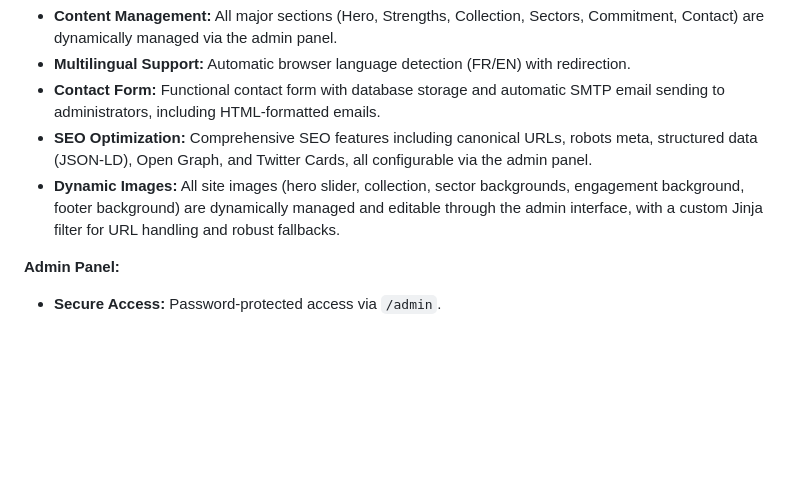
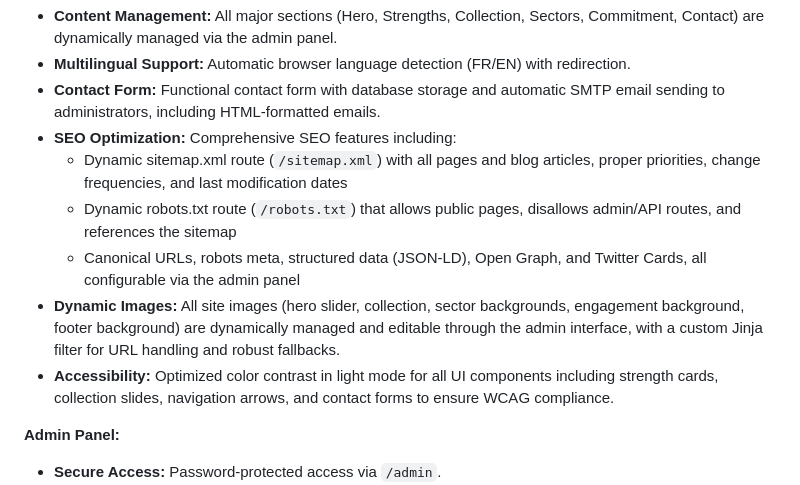
Before and after one commit to moa-digitalagency/KansotexWeb, a Markdown page: replit.md, the part around the change. Drawn GitHub-style; blank space fills up the shorter version.

Commit message:
Improve website accessibility and SEO by enhancing color contrast and adding dynamic sitemaps and robots files
Updated replit.md to include details about dynamic sitemap.xml and robots.txt routes, along with accessibility improvements for color contrast in light mode.

Replit-Commit-Author: Agent
Replit-Commit-Session-Id: 3cba5c3e-78a8-43a4-9c44-619b73848188
Replit-Commit-Checkpoint-Type: full_checkpoint
Replit-Commit-Event-Id: 1f1555c8-5bb0-47db-8291-259e7b674143
Replit-Commit-Screenshot-Url: https://storage.googleapis.com/screenshot-production-us-central1/11433b4f-428c-4a8a-ac22-7f8f046fe67c/3cba5c3e-78a8-43a4-9c44-619b73848188/H2aau3t

```diff
--- a/replit.md
+++ b/replit.md
@@ -24,8 +24,12 @@ The project is built using a Python Flask backend with a PostgreSQL database, fo
 - **Content Management:** All major sections (Hero, Strengths, Collection, Sectors, Commitment, Contact) are dynamically managed via the admin panel.
 - **Multilingual Support:** Automatic browser language detection (FR/EN) with redirection.
 - **Contact Form:** Functional contact form with database storage and automatic SMTP email sending to administrators, including HTML-formatted emails.
-- **SEO Optimization:** Comprehensive SEO features including canonical URLs, robots meta, structured data (JSON-LD), Open Graph, and Twitter Cards, all configurable via the admin panel.
+- **SEO Optimization:** Comprehensive SEO features including:
+  - Dynamic sitemap.xml route (`/sitemap.xml`) with all pages and blog articles, proper priorities, change frequencies, and last modification dates
+  - Dynamic robots.txt route (`/robots.txt`) that allows public pages, disallows admin/API routes, and references the sitemap
+  - Canonical URLs, robots meta, structured data (JSON-LD), Open Graph, and Twitter Cards, all configurable via the admin panel
 - **Dynamic Images:** All site images (hero slider, collection, sector backgrounds, engagement background, footer background) are dynamically managed and editable through the admin interface, with a custom Jinja filter for URL handling and robust fallbacks.
+- **Accessibility:** Optimized color contrast in light mode for all UI components including strength cards, collection slides, navigation arrows, and contact forms to ensure WCAG compliance.
 
 **Admin Panel:**
 - **Secure Access:** Password-protected access via `/admin`.
```
